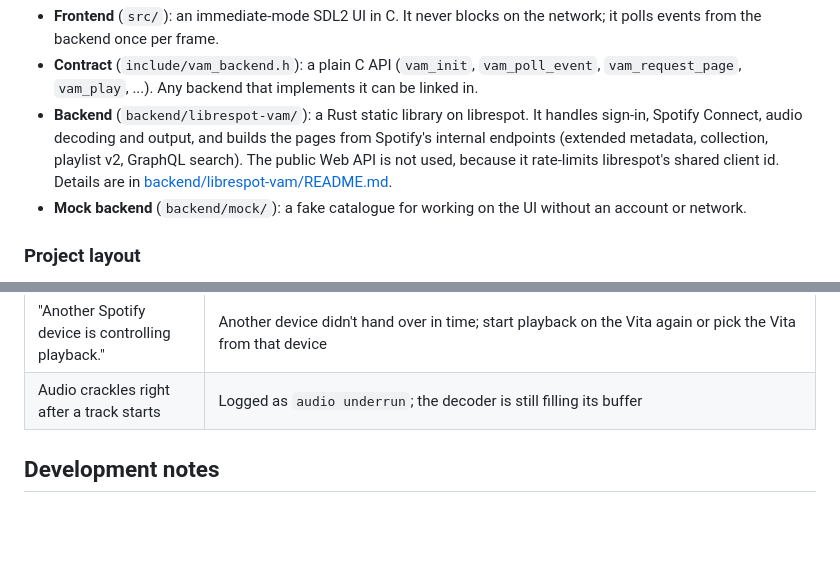
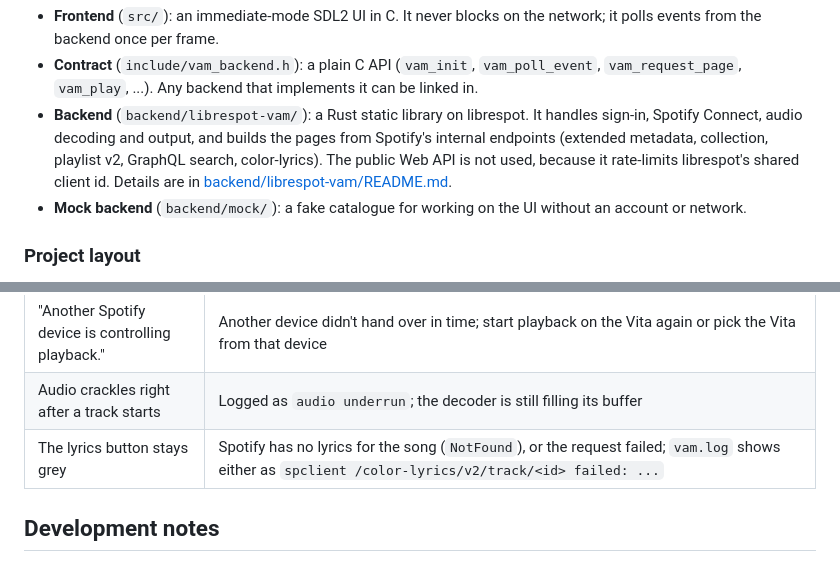
Before and after one commit to 0oPerryo0/VitaSpot, a Markdown page: README.md, 2 parts joined by grey strips. GitHub-like rendering; blank space fills up the shorter version.

```diff
--- a/README.md
+++ b/README.md
@@ -110,7 +113,7 @@ SDL2 frontend (C11, src/)  <-- include/vam_backend.h -->  backend (Rust, backend
 - **Backend** (`backend/librespot-vam/`): a Rust static library on librespot.
   It handles sign-in, Spotify Connect, audio decoding and output, and builds
   the pages from Spotify's internal endpoints (extended metadata, collection,
-  playlist v2, GraphQL search). The public Web API is not used, because it
+  playlist v2, GraphQL search, color-lyrics). The public Web API is not used, because it
   rate-limits librespot's shared client id. Details are in
   [backend/librespot-vam/README.md](backend/librespot-vam/README.md).
 - **Mock backend** (`backend/mock/`): a fake catalogue for working on the UI
@@ -213,6 +218,7 @@ uploads)`).
 | "Search isn't working right now." | Spotify retired the search query hash. `vam.log` shows `PersistedQueryNotFound`; update `SEARCH_HASH` in `backend/librespot-vam/src/search.rs` from a `searchDesktop` request on open.spotify.com |
 | "Another Spotify device is controlling playback." | Another device didn't hand over in time; start playback on the Vita again or pick the Vita from that device |
 | Audio crackles right after a track starts | Logged as `audio underrun`; the decoder is still filling its buffer |
+| The lyrics button stays grey | Spotify has no lyrics for the song (`NotFound`), or the request failed; `vam.log` shows either as `spclient /color-lyrics/v2/track/<id> failed: ...` |
 
 ## Development notes
 
```
Also changed, not shown: other parts of README.md (+8 -3 lines), backend/librespot-vam/README.md (+11 -3 lines), 1 other file.
